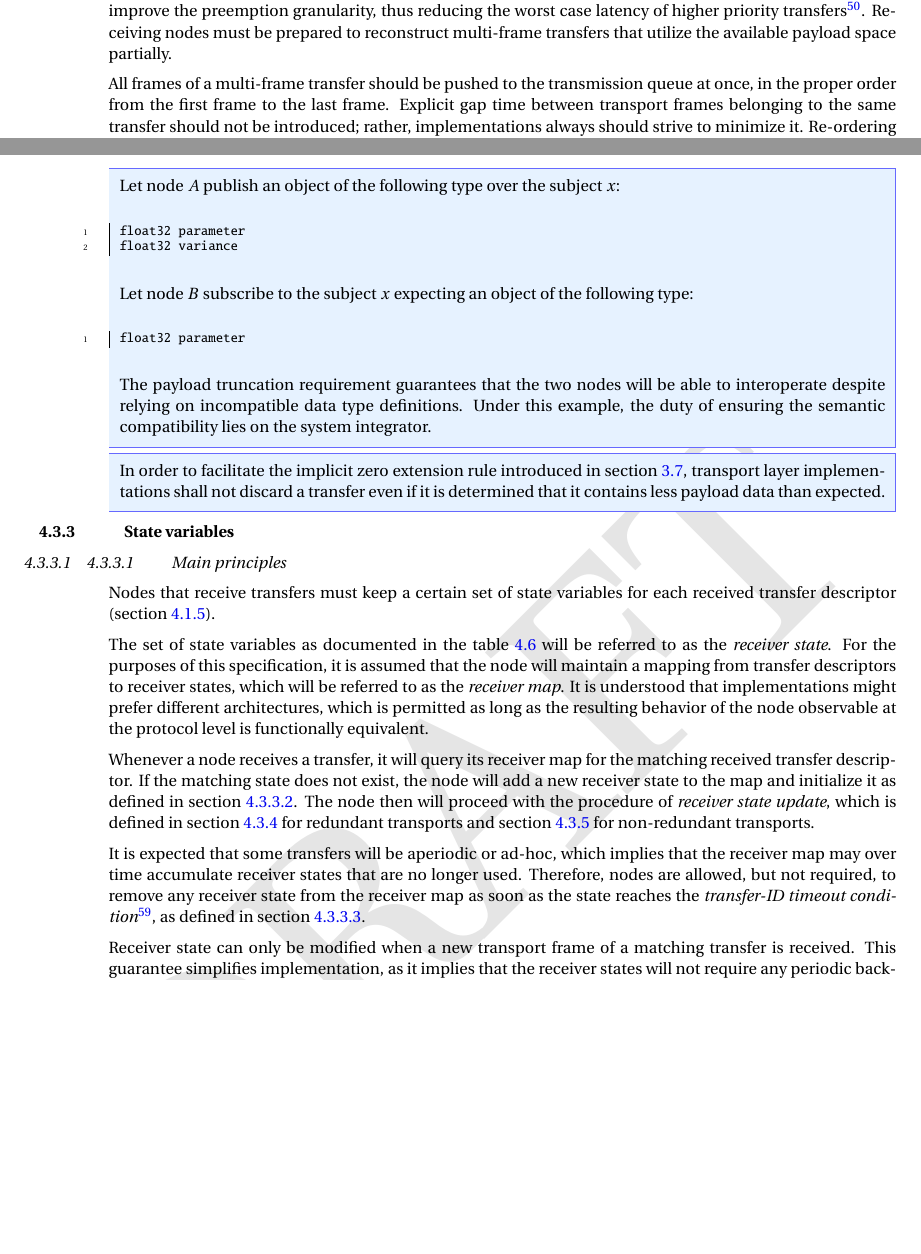
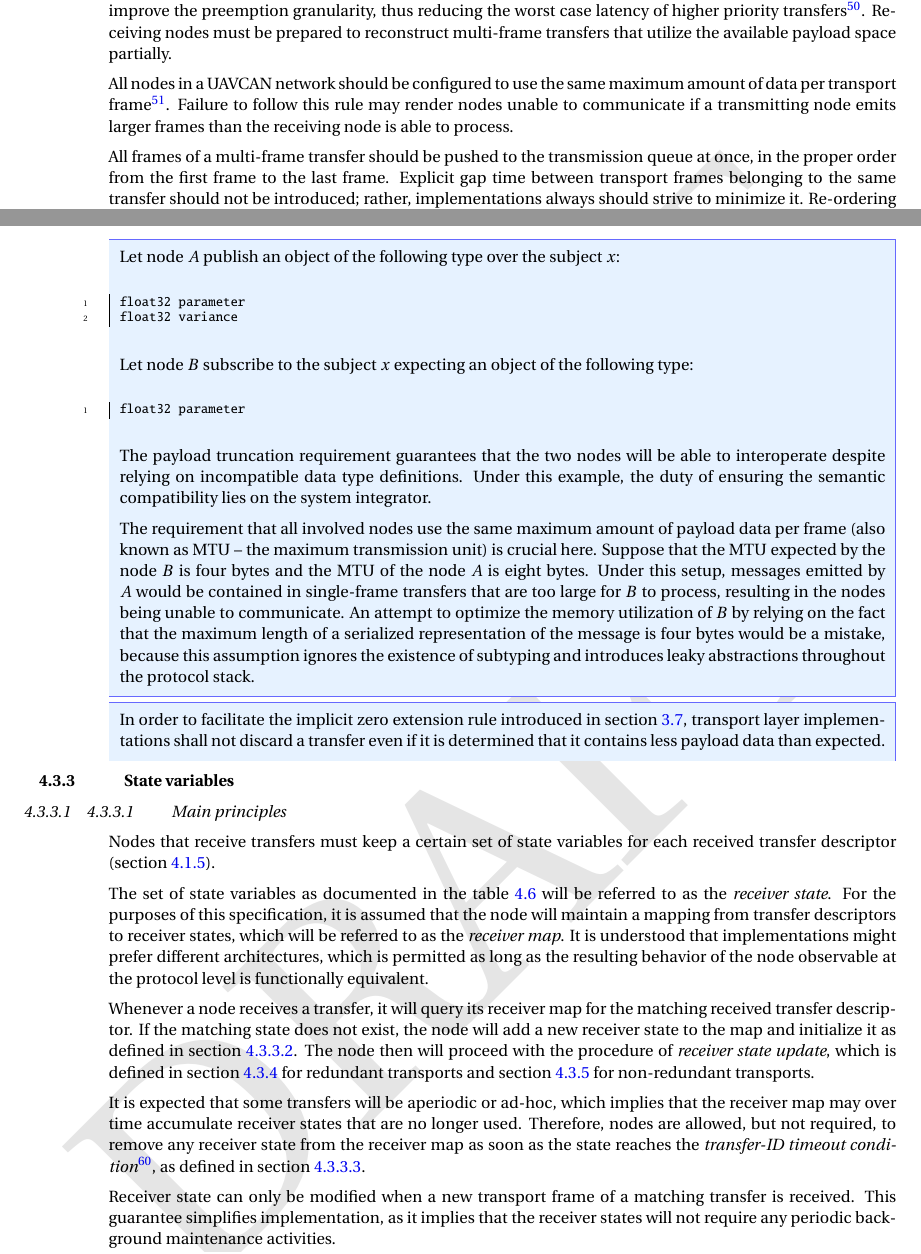
Before and after one commit to OpenCyphal/specification, a LaTeX thesis (specification/UAVCAN_Specification.tex, which reads specification/transport_layer/transport_layer.tex): two parts of pages 47 and 51 of 82 before the commit and two parts of pages 47 and 51 of 83 after it, joined at a grey line, cut so that both start at the same text, the shorter picture padded with empty space. Compiled offline with pdfLaTeX; a LaTeX package or settings file that is missing is left out.

Commit message:
Weak requirement to use the same MTU throughout the network. This follows from the discussion at https://github.com/UAVCAN/specification/pull/64#discussion_r356720334. The wording may be amended slightly in the upcoming review of the transport layer chapter but the changes are expected to be minor.

```diff
--- a/specification/transport_layer/transport_layer.tex
+++ b/specification/transport_layer/transport_layer.tex
@@ -374,6 +374,13 @@ and increase the overall average latency.}.
 Receiving nodes must be prepared to reconstruct multi-frame transfers that utilize the
 available payload space partially.
 
+All nodes in a UAVCAN network should be configured to use the same
+maximum amount of data per transport frame\footnote{%
+    This property is also known \emph{maximum transmission unit} or MTU.
+}.
+Failure to follow this rule may render nodes unable to communicate if a transmitting node emits larger frames
+than the receiving node is able to process.
+
 All frames of a multi-frame transfer should be pushed to the transmission queue at once,
 in the proper order from the first frame to the last frame.
 Explicit gap time between transport frames belonging to the same transfer should not be introduced;
@@ -653,6 +660,15 @@ Additionally, excessive payload data may contain zero padding bytes if required
     The payload truncation requirement guarantees that the two nodes will be able to interoperate despite
     relying on incompatible data type definitions.
     Under this example, the duty of ensuring the semantic compatibility lies on the system integrator.
+
+    The requirement that all involved nodes use the same maximum amount of payload data per frame (also known as MTU
+    -- the maximum transmission unit) is crucial here.
+    Suppose that the MTU expected by the node $B$ is four bytes and the MTU of the node $A$ is eight bytes.
+    Under this setup, messages emitted by $A$ would be contained in single-frame transfers that are too large
+    for $B$ to process, resulting in the nodes being unable to communicate.
+    An attempt to optimize the memory utilization of $B$ by relying on the fact that the maximum length of a
+    serialized representation of the message is four bytes would be a mistake, because this assumption ignores
+    the existence of subtyping and introduces leaky abstractions throughout the protocol stack.
 \end{remark}
 
 \begin{remark}
```
